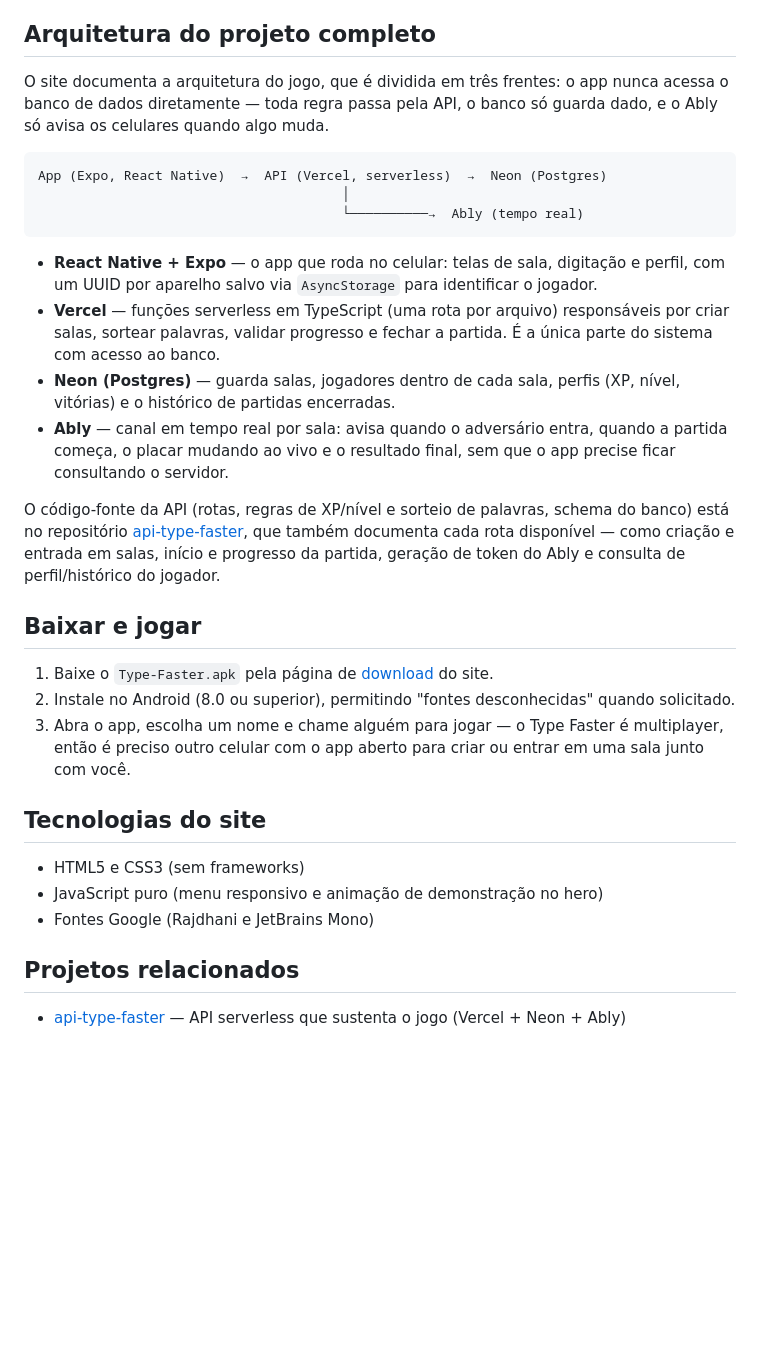
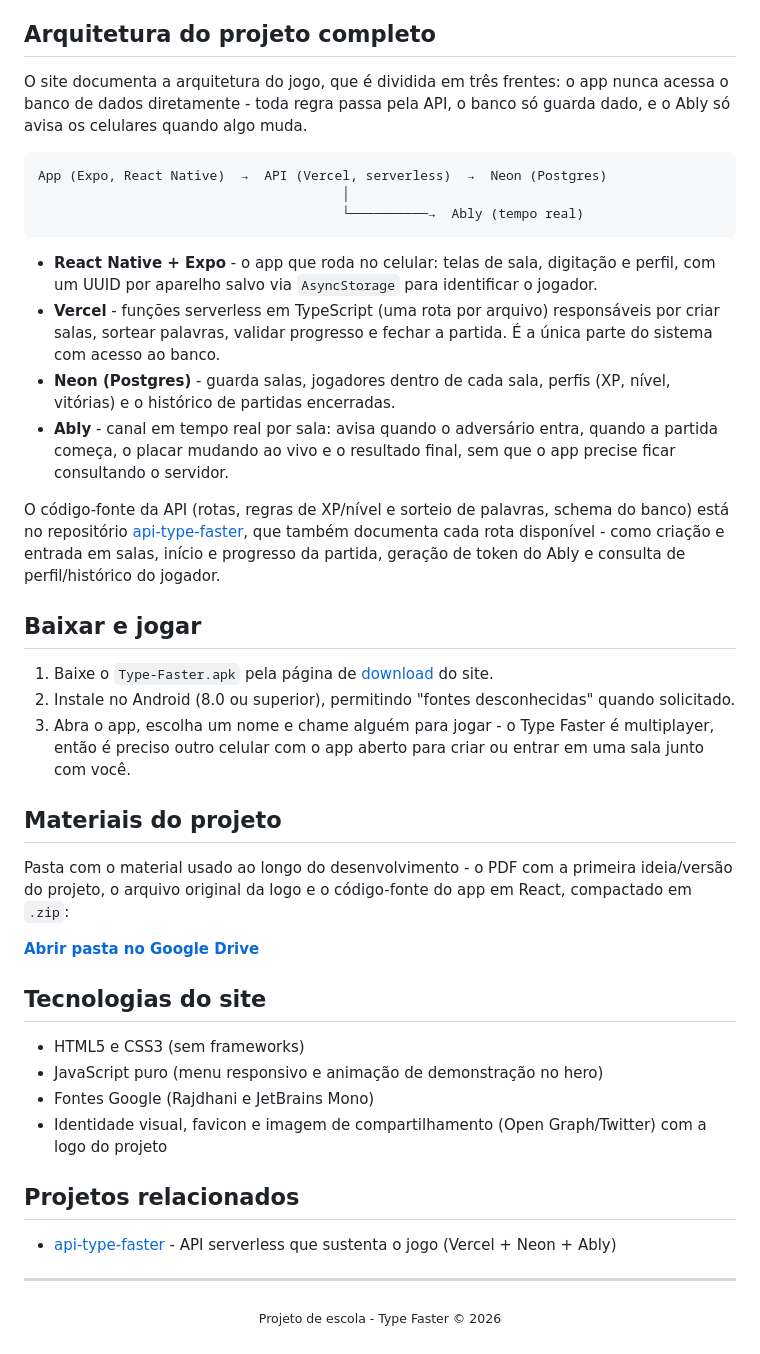
Before and after one commit to marcos-dev86/site-type-faster, a Markdown page: README.md, the part around one of its changes. GitHub-like rendering; blank space fills up the shorter version.

````diff
--- a/README.md
+++ b/README.md
@@ -41,7 +73,7 @@ Site estático, sem build ou dependências — basta abrir `index.html` no naveg
 
 ## Arquitetura do projeto completo
 
-O site documenta a arquitetura do jogo, que é dividida em três frentes: o app nunca acessa o banco de dados diretamente — toda regra passa pela API, o banco só guarda dado, e o Ably só avisa os celulares quando algo muda.
+O site documenta a arquitetura do jogo, que é dividida em três frentes: o app nunca acessa o banco de dados diretamente - toda regra passa pela API, o banco só guarda dado, e o Ably só avisa os celulares quando algo muda.
 
 ```
 App (Expo, React Native)  →  API (Vercel, serverless)  →  Neon (Postgres)
@@ -49,25 +81,36 @@ App (Expo, React Native)  →  API (Vercel, serverless)  →  Neon (Postgres)
                                        └──────────→  Ably (tempo real)
 ```
 
-- **React Native + Expo** — o app que roda no celular: telas de sala, digitação e perfil, com um UUID por aparelho salvo via `AsyncStorage` para identificar o jogador.
-- **Vercel** — funções serverless em TypeScript (uma rota por arquivo) responsáveis por criar salas, sortear palavras, validar progresso e fechar a partida. É a única parte do sistema com acesso ao banco.
-- **Neon (Postgres)** — guarda salas, jogadores dentro de cada sala, perfis (XP, nível, vitórias) e o histórico de partidas encerradas.
-- **Ably** — canal em tempo real por sala: avisa quando o adversário entra, quando a partida começa, o placar mudando ao vivo e o resultado final, sem que o app precise ficar consultando o servidor.
+- **React Native + Expo** - o app que roda no celular: telas de sala, digitação e perfil, com um UUID por aparelho salvo via `AsyncStorage` para identificar o jogador.
+- **Vercel** - funções serverless em TypeScript (uma rota por arquivo) responsáveis por criar salas, sortear palavras, validar progresso e fechar a partida. É a única parte do sistema com acesso ao banco.
+- **Neon (Postgres)** - guarda salas, jogadores dentro de cada sala, perfis (XP, nível, vitórias) e o histórico de partidas encerradas.
+- **Ably** - canal em tempo real por sala: avisa quando o adversário entra, quando a partida começa, o placar mudando ao vivo e o resultado final, sem que o app precise ficar consultando o servidor.
 
-O código-fonte da API (rotas, regras de XP/nível e sorteio de palavras, schema do banco) está no repositório [api-type-faster](https://github.com/marcos-dev86/api-type-faster), que também documenta cada rota disponível — como criação e entrada em salas, início e progresso da partida, geração de token do Ably e consulta de perfil/histórico do jogador.
+O código-fonte da API (rotas, regras de XP/nível e sorteio de palavras, schema do banco) está no repositório [api-type-faster](https://github.com/marcos-dev86/api-type-faster), que também documenta cada rota disponível - como criação e entrada em salas, início e progresso da partida, geração de token do Ably e consulta de perfil/histórico do jogador.
 
 ## Baixar e jogar
 
 1. Baixe o `Type-Faster.apk` pela página de [download](download.html) do site.
 2. Instale no Android (8.0 ou superior), permitindo "fontes desconhecidas" quando solicitado.
-3. Abra o app, escolha um nome e chame alguém para jogar — o Type Faster é multiplayer, então é preciso outro celular com o app aberto para criar ou entrar em uma sala junto com você.
+3. Abra o app, escolha um nome e chame alguém para jogar - o Type Faster é multiplayer, então é preciso outro celular com o app aberto para criar ou entrar em uma sala junto com você.
+
+## Materiais do projeto
+
+Pasta com o material usado ao longo do desenvolvimento - o PDF com a primeira ideia/versão do projeto, o arquivo original da logo e o código-fonte do app em React, compactado em `.zip`:
+
+**[Abrir pasta no Google Drive](https://drive.google.com/drive/folders/1Aqp2bYv8Svb1t5zsBb4iybh19tFWcB6-?usp=drive_link)**
 
 ## Tecnologias do site
 
 - HTML5 e CSS3 (sem frameworks)
 - JavaScript puro (menu responsivo e animação de demonstração no hero)
 - Fontes Google (Rajdhani e JetBrains Mono)
+- Identidade visual, favicon e imagem de compartilhamento (Open Graph/Twitter) com a logo do projeto
 
 ## Projetos relacionados
 
-- [api-type-faster](https://github.com/marcos-dev86/api-type-faster) — API serverless que sustenta o jogo (Vercel + Neon + Ably)
+- [api-type-faster](https://github.com/marcos-dev86/api-type-faster) - API serverless que sustenta o jogo (Vercel + Neon + Ably)
+
+---
+
+<p align="center"><sub>Projeto de escola - Type Faster © 2026</sub></p>
````
Also changed, not shown: other parts of README.md (+37 -5 lines).
